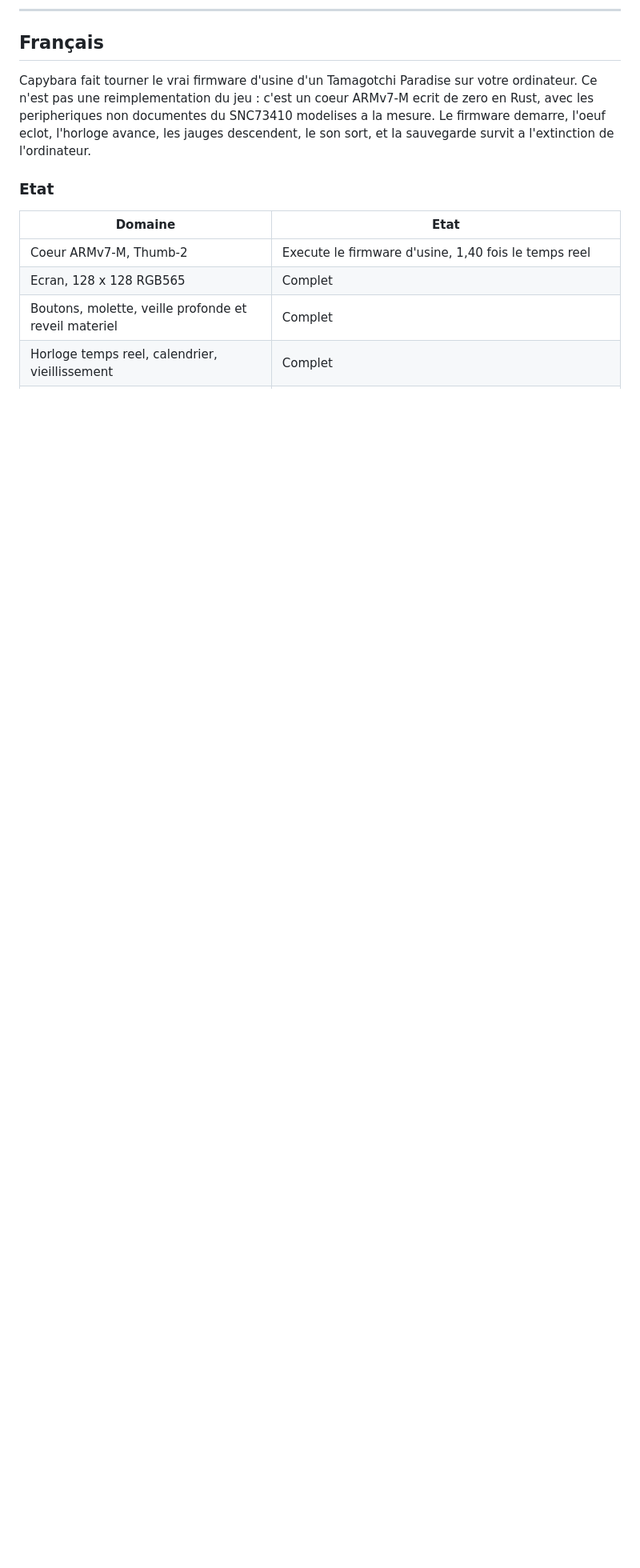
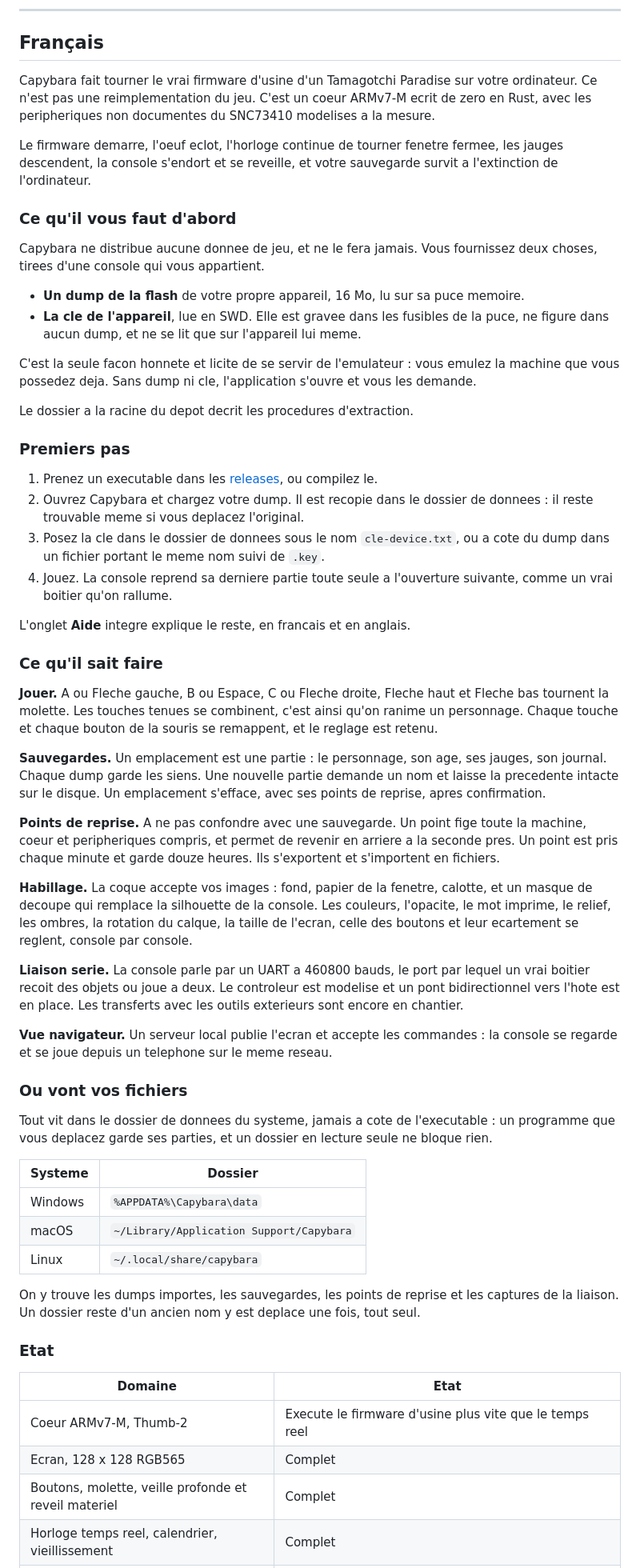
Before and after one commit to infinition/capybara, a Markdown page: README.md, the part around one of its changes. Shown at 80% size. Drawn GitHub-style; blank space fills up the shorter version.

Commit message:
doc: le README s'adresse a qui utilise le logiciel, pas seulement a qui le fouille

```diff
--- a/README.md
+++ b/README.md
@@ -122,17 +174,95 @@ Distributed under the GNU General Public License v3.0. See [LICENSE](LICENSE).
 ## Français
 
 Capybara fait tourner le vrai firmware d'usine d'un Tamagotchi Paradise sur
-votre ordinateur. Ce n'est pas une reimplementation du jeu : c'est un coeur
+votre ordinateur. Ce n'est pas une reimplementation du jeu. C'est un coeur
 ARMv7-M ecrit de zero en Rust, avec les peripheriques non documentes du
-SNC73410 modelises a la mesure. Le firmware demarre, l'oeuf eclot, l'horloge
-avance, les jauges descendent, le son sort, et la sauvegarde survit a
-l'extinction de l'ordinateur.
+SNC73410 modelises a la mesure.
+
+Le firmware demarre, l'oeuf eclot, l'horloge continue de tourner fenetre
+fermee, les jauges descendent, la console s'endort et se reveille, et votre
+sauvegarde survit a l'extinction de l'ordinateur.
+
+### Ce qu'il vous faut d'abord
+
+Capybara ne distribue aucune donnee de jeu, et ne le fera jamais. Vous
+fournissez deux choses, tirees d'une console qui vous appartient.
+
+- **Un dump de la flash** de votre propre appareil, 16 Mo, lu sur sa puce
+  memoire.
+- **La cle de l'appareil**, lue en SWD. Elle est gravee dans les fusibles de la
+  puce, ne figure dans aucun dump, et ne se lit que sur l'appareil lui meme.
+
+C'est la seule facon honnete et licite de se servir de l'emulateur : vous
+emulez la machine que vous possedez deja. Sans dump ni cle, l'application
+s'ouvre et vous les demande.
+
+Le dossier a la racine du depot decrit les procedures d'extraction.
+
+### Premiers pas
+
+1. Prenez un executable dans les
+   [releases](https://github.com/infinition/capybara/releases), ou compilez le.
+2. Ouvrez Capybara et chargez votre dump. Il est recopie dans le dossier de
+   donnees : il reste trouvable meme si vous deplacez l'original.
+3. Posez la cle dans le dossier de donnees sous le nom `cle-device.txt`, ou a
+   cote du dump dans un fichier portant le meme nom suivi de `.key`.
+4. Jouez. La console reprend sa derniere partie toute seule a l'ouverture
+   suivante, comme un vrai boitier qu'on rallume.
+
+L'onglet **Aide** integre explique le reste, en francais et en anglais.
+
+### Ce qu'il sait faire
+
+**Jouer.** A ou Fleche gauche, B ou Espace, C ou Fleche droite, Fleche haut et
+Fleche bas tournent la molette. Les touches tenues se combinent, c'est ainsi
+qu'on ranime un personnage. Chaque touche et chaque bouton de la souris se
+remappent, et le reglage est retenu.
+
+**Sauvegardes.** Un emplacement est une partie : le personnage, son age, ses
+jauges, son journal. Chaque dump garde les siens. Une nouvelle partie demande
+un nom et laisse la precedente intacte sur le disque. Un emplacement s'efface,
+avec ses points de reprise, apres confirmation.
+
+**Points de reprise.** A ne pas confondre avec une sauvegarde. Un point fige
+toute la machine, coeur et peripheriques compris, et permet de revenir en
+arriere a la seconde pres. Un point est pris chaque minute et garde douze
+heures. Ils s'exportent et s'importent en fichiers.
+
+**Habillage.** La coque accepte vos images : fond, papier de la fenetre,
+calotte, et un masque de decoupe qui remplace la silhouette de la console. Les
+couleurs, l'opacite, le mot imprime, le relief, les ombres, la rotation du
+calque, la taille de l'ecran, celle des boutons et leur ecartement se reglent,
+console par console.
+
+**Liaison serie.** La console parle par un UART a 460800 bauds, le port par
+lequel un vrai boitier recoit des objets ou joue a deux. Le controleur est
+modelise et un pont bidirectionnel vers l'hote est en place. Les transferts
+avec les outils exterieurs sont encore en chantier.
+
+**Vue navigateur.** Un serveur local publie l'ecran et accepte les commandes :
+la console se regarde et se joue depuis un telephone sur le meme reseau.
+
+### Ou vont vos fichiers
+
+Tout vit dans le dossier de donnees du systeme, jamais a cote de l'executable :
+un programme que vous deplacez garde ses parties, et un dossier en lecture
+seule ne bloque rien.
+
+| Systeme | Dossier |
+|---|---|
+| Windows | `%APPDATA%\Capybara\data` |
+| macOS | `~/Library/Application Support/Capybara` |
+| Linux | `~/.local/share/capybara` |
+
+On y trouve les dumps importes, les sauvegardes, les points de reprise et les
+captures de la liaison. Un dossier reste d'un ancien nom y est deplace une fois,
+tout seul.
 
 ### Etat
 
 | Domaine | Etat |
 |---|---|
-| Coeur ARMv7-M, Thumb-2 | Execute le firmware d'usine, 1,40 fois le temps reel |
+| Coeur ARMv7-M, Thumb-2 | Execute le firmware d'usine plus vite que le temps reel |
 | Ecran, 128 x 128 RGB565 | Complet |
 | Boutons, molette, veille profonde et reveil materiel | Complet |
 | Horloge temps reel, calendrier, vieillissement | Complet |
```
Also changed, not shown: other parts of README.md (+116 -86 lines).
